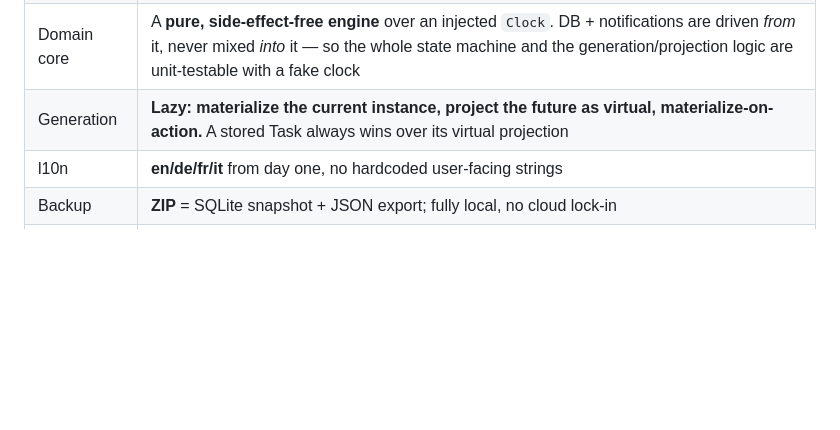
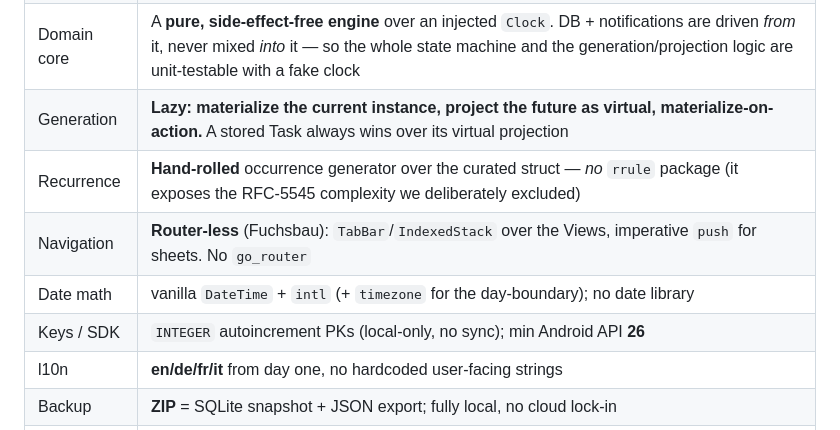
Before and after one commit to Kemenor/checkfuchs, a Markdown page: PLAN.md, the part around the change. GitHub-like rendering; blank space fills up the shorter version.

Commit message:
PLAN: lock checkfuchs tech decisions (recurrence, nav, dates, keys)
Hand-rolled recurrence generator (no rrule pkg), router-less navigation over
Views, vanilla DateTime+intl date math, INTEGER autoincrement keys / API 26.

Co-Authored-By: Claude Opus 4.8 (1M context) <noreply@anthropic.com>
Claude-Session: https://claude.ai/code/session_01A9QK3eNgR6yet28nQ9157C

```diff
--- a/PLAN.md
+++ b/PLAN.md
@@ -37,6 +37,10 @@ Three principles from the concept that shape *technical* decisions, not just UX:
 | Reminders | **`flutter_local_notifications` + `timezone`**, rescheduled on every state change |
 | Domain core | A **pure, side-effect-free engine** over an injected `Clock`. DB + notifications are driven *from* it, never mixed *into* it — so the whole state machine and the generation/projection logic are unit-testable with a fake clock |
 | Generation | **Lazy: materialize the current instance, project the future as virtual, materialize-on-action.** A stored Task always wins over its virtual projection |
+| Recurrence | **Hand-rolled** occurrence generator over the curated struct — *no* `rrule` package (it exposes the RFC-5545 complexity we deliberately excluded) |
+| Navigation | **Router-less** (Fuchsbau): `TabBar`/`IndexedStack` over the Views, imperative `push` for sheets. No `go_router` |
+| Date math | vanilla `DateTime` + `intl` (+ `timezone` for the day-boundary); no date library |
+| Keys / SDK | `INTEGER` autoincrement PKs (local-only, no sync); min Android API **26** |
 | l10n | **en/de/fr/it** from day one, no hardcoded user-facing strings |
 | Backup | **ZIP** = SQLite snapshot + JSON export; fully local, no cloud lock-in |
 | App id | `ch.checkfuchs.app` |
```
